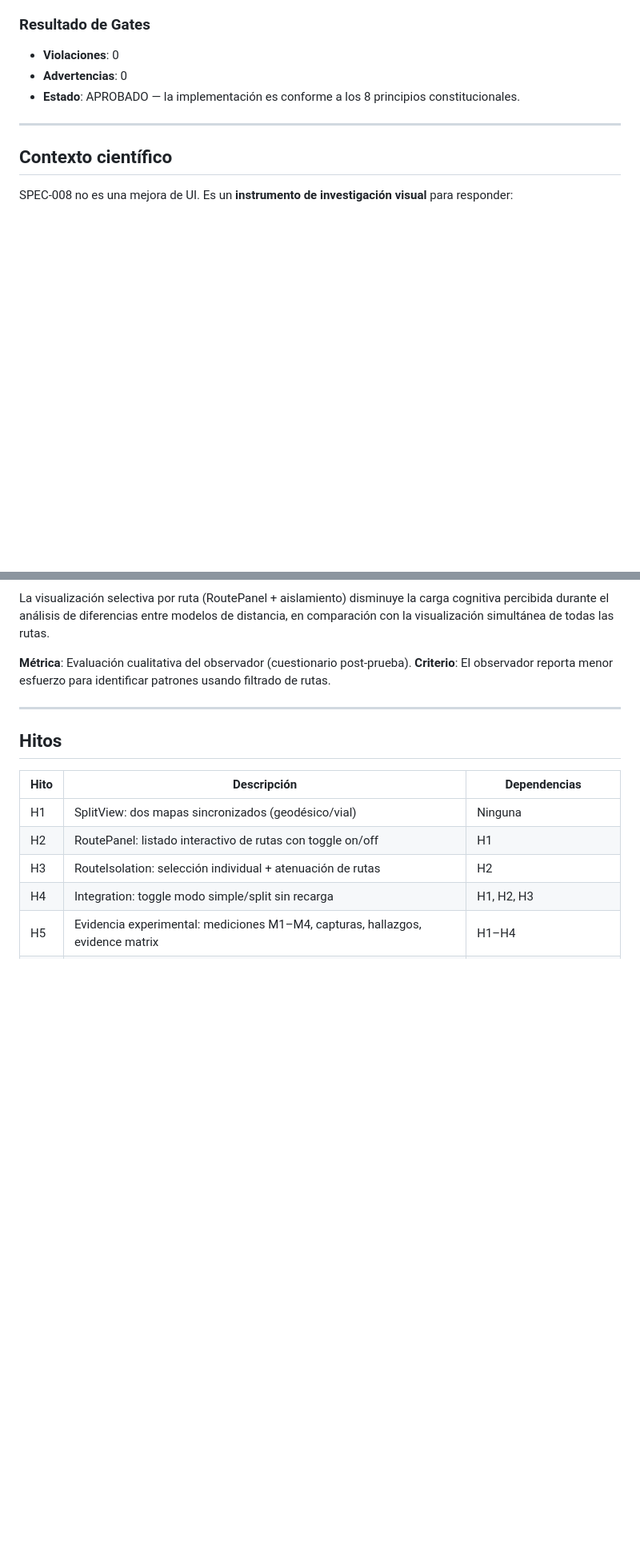
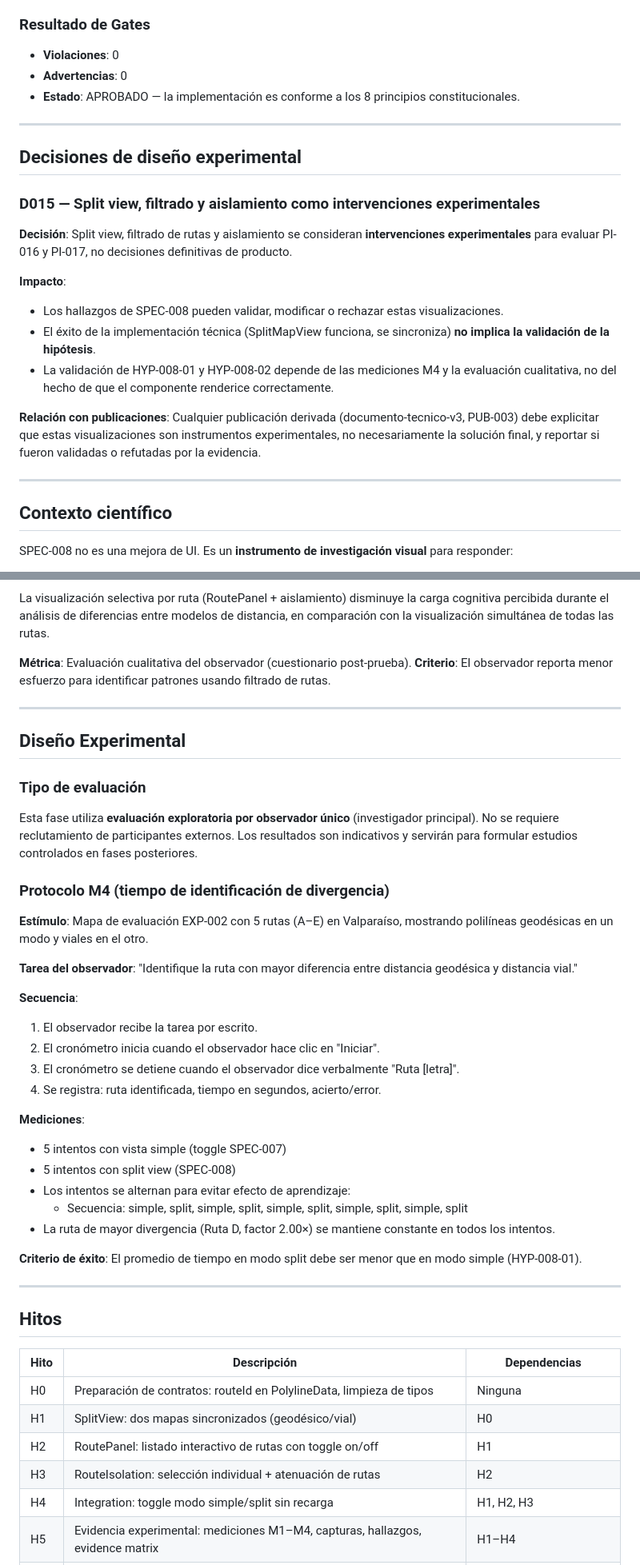
Before and after one commit to pablomillaquen/last_mile_demo_experiment, a Markdown page: specs/008-visual-analytics-comparacion/plan.md, 2 parts joined by grey strips. Shown at 80% size. GitHub-like rendering; blank space fills up the shorter version.

```diff
--- a/specs/008-visual-analytics-comparacion/plan.md
+++ b/specs/008-visual-analytics-comparacion/plan.md
@@ -118,6 +118,21 @@ Estos unknowns no son técnicos — son las preguntas de investigación que SPEC
 
 ---
 
+## Decisiones de diseño experimental
+
+### D015 — Split view, filtrado y aislamiento como intervenciones experimentales
+
+**Decisión**: Split view, filtrado de rutas y aislamiento se consideran **intervenciones experimentales** para evaluar PI-016 y PI-017, no decisiones definitivas de producto.
+
+**Impacto**:
+- Los hallazgos de SPEC-008 pueden validar, modificar o rechazar estas visualizaciones.
+- El éxito de la implementación técnica (SplitMapView funciona, se sincroniza) **no implica la validación de la hipótesis**.
+- La validación de HYP-008-01 y HYP-008-02 depende de las mediciones M4 y la evaluación cualitativa, no del hecho de que el componente renderice correctamente.
+
+**Relación con publicaciones**: Cualquier publicación derivada (documento-tecnico-v3, PUB-003) debe explicitar que estas visualizaciones son instrumentos experimentales, no necesariamente la solución final, y reportar si fueron validadas o refutadas por la evidencia.
+
+---
+
 ## Contexto científico
 
 SPEC-008 no es una mejora de UI. Es un **instrumento de investigación visual** para responder:
@@ -147,11 +162,41 @@ La visualización selectiva por ruta (RoutePanel + aislamiento) disminuye la car
 
 ---
 
+## Diseño Experimental
+
+### Tipo de evaluación
+
+Esta fase utiliza **evaluación exploratoria por observador único** (investigador principal). No se requiere reclutamiento de participantes externos. Los resultados son indicativos y servirán para formular estudios controlados en fases posteriores.
+
+### Protocolo M4 (tiempo de identificación de divergencia)
+
+**Estímulo**: Mapa de evaluación EXP-002 con 5 rutas (A–E) en Valparaíso, mostrando polilíneas geodésicas en un modo y viales en el otro.
+
+**Tarea del observador**: "Identifique la ruta con mayor diferencia entre distancia geodésica y distancia vial."
+
+**Secuencia**:
+1. El observador recibe la tarea por escrito.
+2. El cronómetro inicia cuando el observador hace clic en "Iniciar".
+3. El cronómetro se detiene cuando el observador dice verbalmente "Ruta [letra]".
+4. Se registra: ruta identificada, tiempo en segundos, acierto/error.
+
+**Mediciones**:
+- 5 intentos con vista simple (toggle SPEC-007)
+- 5 intentos con split view (SPEC-008)
+- Los intentos se alternan para evitar efecto de aprendizaje:
+  - Secuencia: simple, split, simple, split, simple, split, simple, split, simple, split
+- La ruta de mayor divergencia (Ruta D, factor 2.00×) se mantiene constante en todos los intentos.
+
+**Criterio de éxito**: El promedio de tiempo en modo split debe ser menor que en modo simple (HYP-008-01).
+
+---
+
 ## Hitos
 
 | Hito | Descripción | Dependencias |
 |------|-------------|-------------|
-| H1 | SplitView: dos mapas sincronizados (geodésico/vial) | Ninguna |
+| H0 | Preparación de contratos: routeId en PolylineData, limpieza de tipos | Ninguna |
+| H1 | SplitView: dos mapas sincronizados (geodésico/vial) | H0 |
 | H2 | RoutePanel: listado interactivo de rutas con toggle on/off | H1 |
 | H3 | RouteIsolation: selección individual + atenuación de rutas | H2 |
 | H4 | Integration: toggle modo simple/split sin recarga | H1, H2, H3 |
```
Also changed, not shown: other parts of specs/008-visual-analytics-comparacion/plan.md (+15 -2 lines), specs/008-visual-analytics-comparacion/data-model.md (+9 -4 lines), 1 other file.
